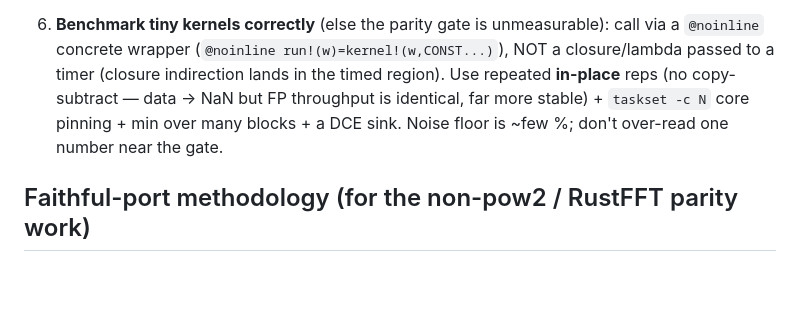
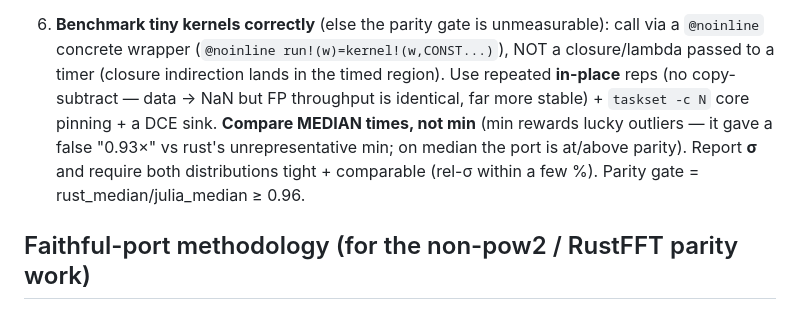
Before and after one commit to el-oso/PureFFT.jl, a Markdown page: CLAUDE.md, the part around the change. Drawn GitHub-style; blank space fills up the shorter version.

```diff
--- a/CLAUDE.md
+++ b/CLAUDE.md
@@ -34,8 +34,10 @@ measurements are in `docs/src/performance.md`; this file is the must-follow summ
 6. **Benchmark tiny kernels correctly** (else the parity gate is unmeasurable): call via a `@noinline`
    concrete wrapper (`@noinline run!(w)=kernel!(w,CONST...)`), NOT a closure/lambda passed to a timer
    (closure indirection lands in the timed region). Use repeated **in-place** reps (no copy-subtract —
-   data → NaN but FP throughput is identical, far more stable) + `taskset -c N` core pinning + min over
-   many blocks + a DCE sink. Noise floor is ~few %; don't over-read one number near the gate.
+   data → NaN but FP throughput is identical, far more stable) + `taskset -c N` core pinning + a DCE
+   sink. **Compare MEDIAN times, not min** (min rewards lucky outliers — it gave a false "0.93×" vs
+   rust's unrepresentative min; on median the port is at/above parity). Report **σ** and require both
+   distributions tight + comparable (rel-σ within a few %). Parity gate = rust_median/julia_median ≥ 0.96.
 
 ## Faithful-port methodology (for the non-pow2 / RustFFT parity work)
 
```
Also changed, not shown: docs/src/performance.md (+7 -4 lines), docs/src/assets/comparison.png, docs/src/assets/comparison_nonpow2.png, docs/src/assets/comparison_time.png, 1 other file.
